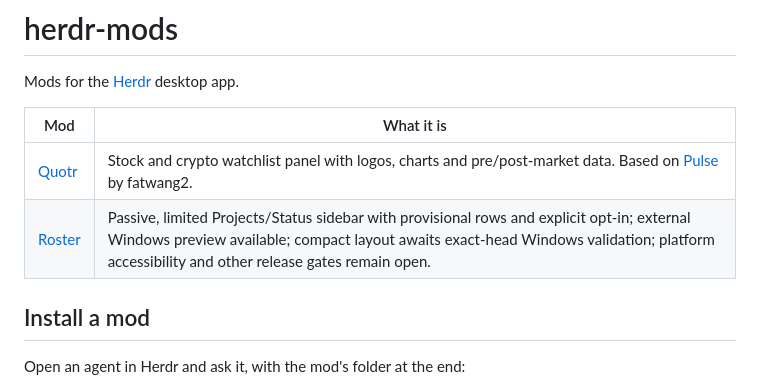
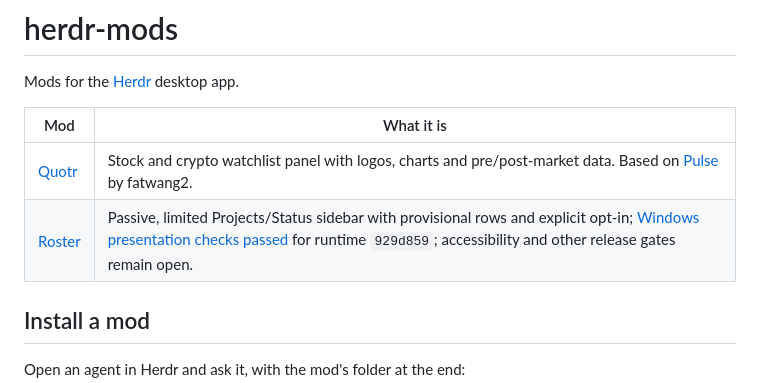
Before and after one commit to crx-lc/herdr-mods, a Markdown page: README.md, the part around the change. GitHub-like rendering.

```diff
--- a/README.md
+++ b/README.md
@@ -5,7 +5,7 @@ Mods for the [Herdr](https://herdr.dev) desktop app.
 | Mod | What it is |
 |---|---|
 | [Quotr](quotr/mods/quotr/README.md) | Stock and crypto watchlist panel with logos, charts and pre/post-market data. Based on [Pulse](https://github.com/fatwang2/Pulse) by fatwang2. |
-| [Roster](roster/mods/roster/README.md) | Passive, limited Projects/Status sidebar with provisional rows and explicit opt-in; external Windows preview available; compact layout awaits exact-head Windows validation; platform accessibility and other release gates remain open. |
+| [Roster](roster/mods/roster/README.md) | Passive, limited Projects/Status sidebar with provisional rows and explicit opt-in; [Windows presentation checks passed](https://github.com/crx-lc/herdr-mods/issues/21#issuecomment-7083288510) for runtime `929d859`; accessibility and other release gates remain open. |
 
 ## Install a mod
 
```
Also changed, not shown: roster/RECIPE.md (+12 -58 lines), roster/preview-status.png (added), roster/preview.png, 2 other files.
